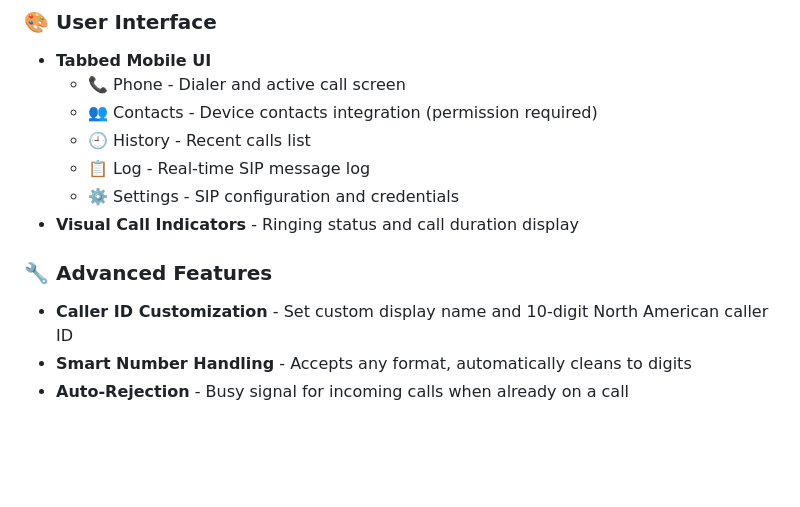
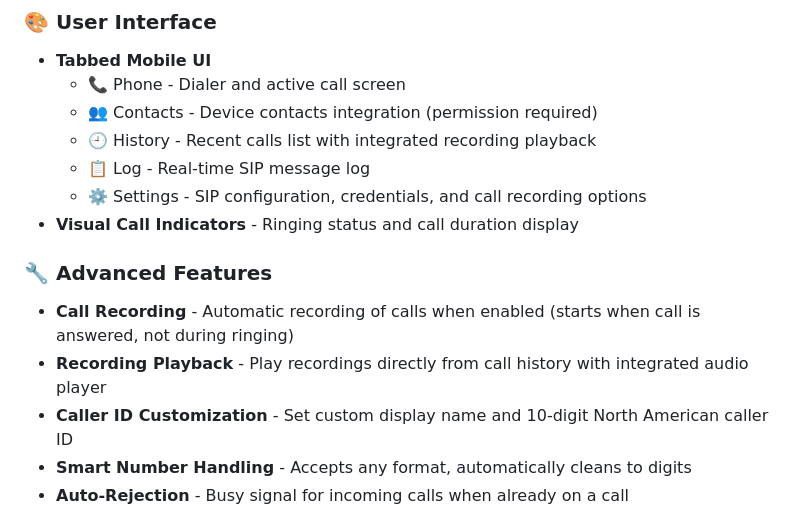
Before and after one commit to voicetel/voicetel-phone-mobile, a Markdown page: README.md, the part around the change. Rendered like a GitHub page; blank space fills up the shorter version.

Commit message:
Add call recording feature to README documentation
- Document automatic call recording feature
- Add recording playback information
- Update UI sections to mention recording integration

```diff
--- a/README.md
+++ b/README.md
@@ -35,12 +35,14 @@ A mobile WebRTC SIP phone built with Capacitor for VoiceTel communications (Andr
 - **Tabbed Mobile UI**
   - 📞 Phone - Dialer and active call screen
   - 👥 Contacts - Device contacts integration (permission required)
-  - 🕘 History - Recent calls list
+  - 🕘 History - Recent calls list with integrated recording playback
   - 📋 Log - Real-time SIP message log
-  - ⚙️ Settings - SIP configuration and credentials
+  - ⚙️ Settings - SIP configuration, credentials, and call recording options
 - **Visual Call Indicators** - Ringing status and call duration display
 
 ### 🔧 Advanced Features
+- **Call Recording** - Automatic recording of calls when enabled (starts when call is answered, not during ringing)
+- **Recording Playback** - Play recordings directly from call history with integrated audio player
 - **Caller ID Customization** - Set custom display name and 10-digit North American caller ID
 - **Smart Number Handling** - Accepts any format, automatically cleans to digits
 - **Auto-Rejection** - Busy signal for incoming calls when already on a call
```
